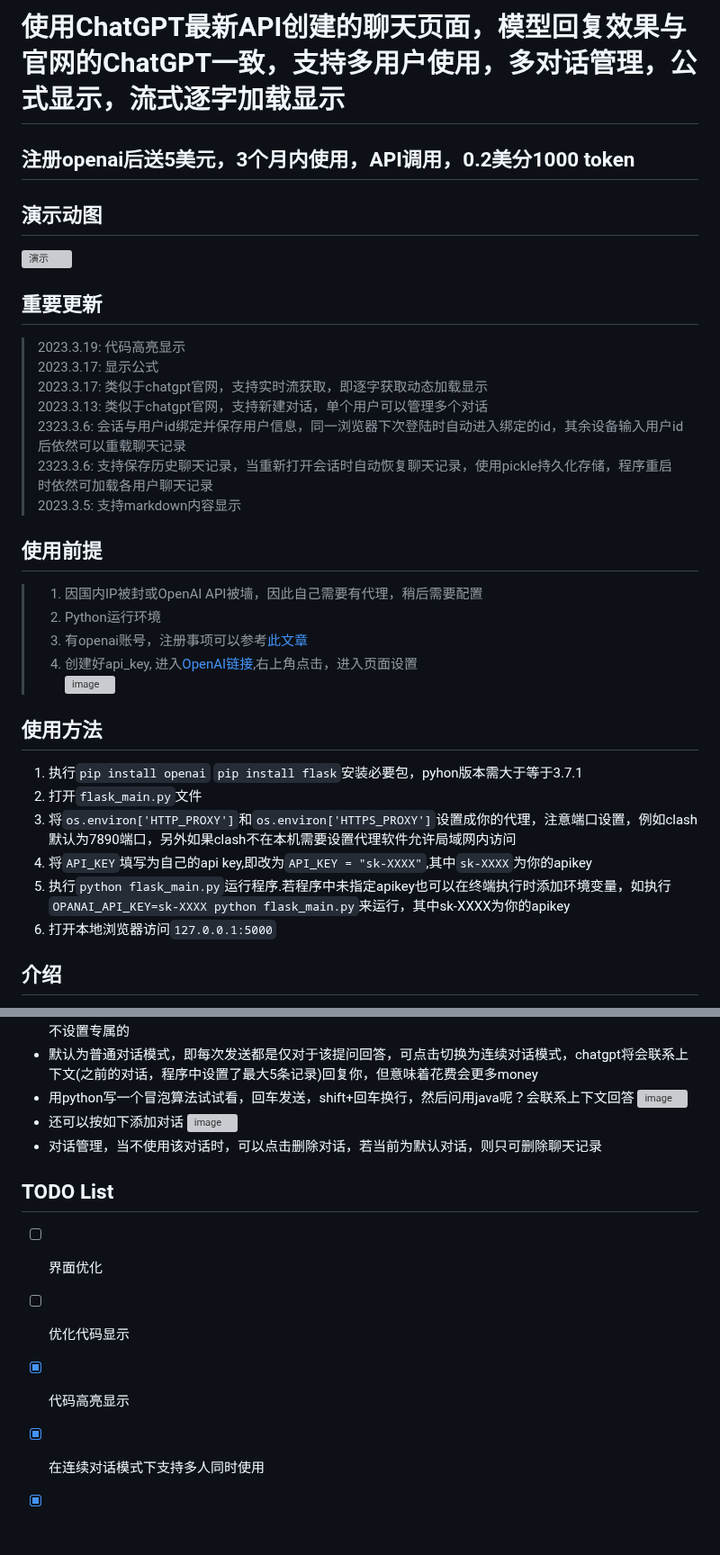
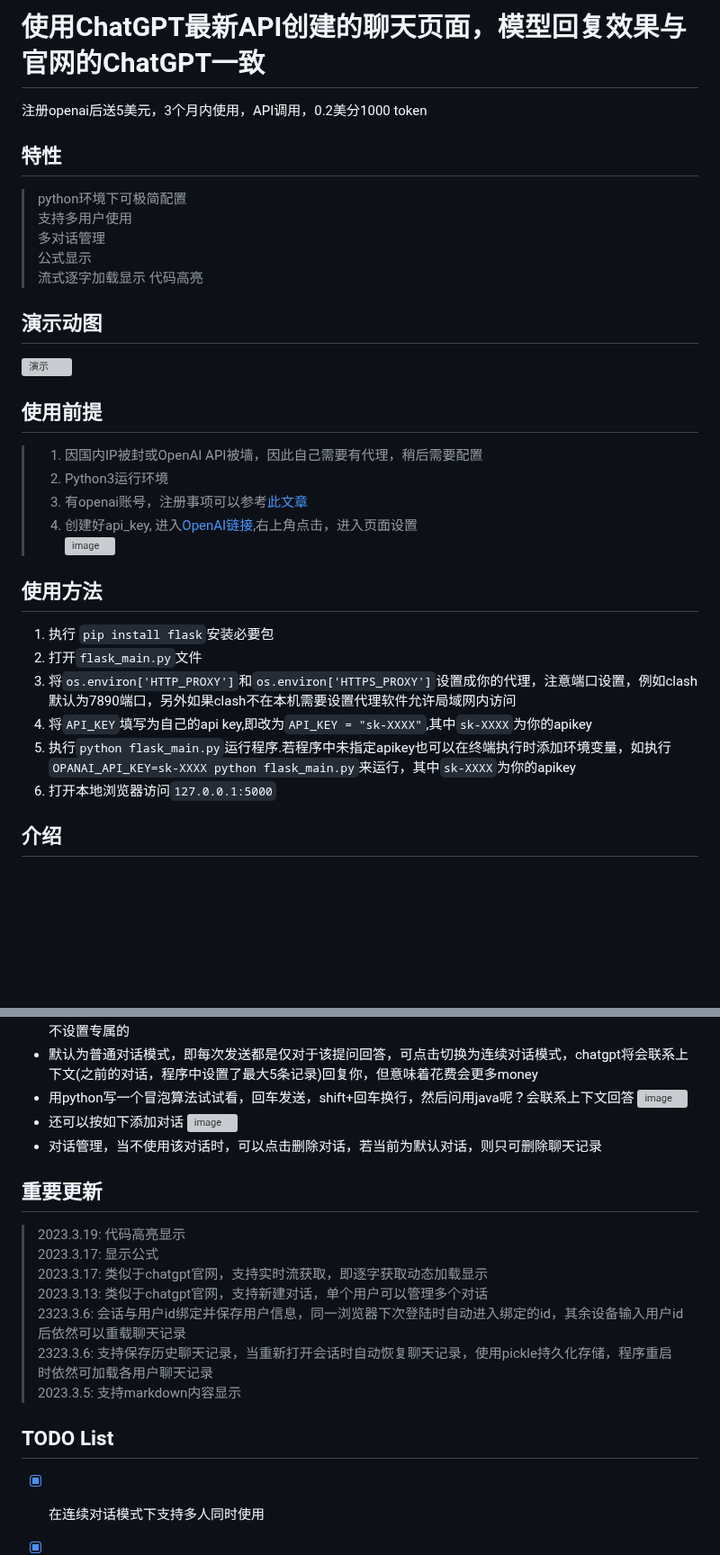
Before and after one commit to LiangYang666/ChatGPT-Web, a Markdown page: README.md, 2 parts joined by grey strips. Shown at 90% size. GitHub-like rendering; blank space fills up the shorter version; grey boxes are pictures that could not be loaded.

```diff
--- a/README.md
+++ b/README.md
@@ -1,34 +1,31 @@
-# 使用ChatGPT最新API创建的聊天页面，模型回复效果与官网的ChatGPT一致，支持多用户使用，多对话管理，公式显示，流式逐字加载显示
-## 注册openai后送5美元，3个月内使用，API调用，0.2美分1000 token
+# 使用ChatGPT最新API创建的聊天页面，模型回复效果与官网的ChatGPT一致
+注册openai后送5美元，3个月内使用，API调用，0.2美分1000 token
+## 特性
+> python环境下可极简配置
+> 支持多用户使用
+> 多对话管理
+> 公式显示
+> 流式逐字加载显示
+> 代码高亮
 
 ## 演示动图
 ![演示](https://user-images.githubusercontent.com/38237931/227176542-c924084c-8ceb-41cd-9e09-1f82e1d14366.gif)
 
 
-
-## 重要更新
-> 2023.3.19: 代码高亮显示
-> 2023.3.17: 显示公式
-> 2023.3.17: 类似于chatgpt官网，支持实时流获取，即逐字获取动态加载显示
-> 2023.3.13: 类似于chatgpt官网，支持新建对话，单个用户可以管理多个对话
-> 2323.3.6: 会话与用户id绑定并保存用户信息，同一浏览器下次登陆时自动进入绑定的id，其余设备输入用户id后依然可以重载聊天记录
-> 2323.3.6: 支持保存历史聊天记录，当重新打开会话时自动恢复聊天记录，使用pickle持久化存储，程序重启时依然可加载各用户聊天记录
-> 2023.3.5: 支持markdown内容显示
-
 ## 使用前提
 > 1. 因国内IP被封或OpenAI API被墙，因此自己需要有代理，稍后需要配置
-> 2. Python运行环境
+> 2. Python3运行环境
 > 2. 有openai账号，注册事项可以参考[此文章](https://juejin.cn/post/7173447848292253704)
 > 3. 创建好api_key, 进入[OpenAI链接](https://platform.openai.com/),右上角点击，进入页面设置
 ![image](https://user-images.githubusercontent.com/38237931/222461544-260ef350-2d05-486d-bf36-d078873b0f7a.png)
 
 
 ## 使用方法
-1. 执行`pip install openai` `pip install flask`安装必要包，pyhon版本需大于等于3.7.1
+1. 执行 `pip install flask`安装必要包
 2. 打开`flask_main.py`文件
 4. 将`os.environ['HTTP_PROXY']`和`os.environ['HTTPS_PROXY']`设置成你的代理，注意端口设置，例如clash默认为7890端口，另外如果clash不在本机需要设置代理软件允许局域网内访问
 3. 将`API_KEY`填写为自己的api key,即改为`API_KEY = "sk-XXXX"`,其中`sk-XXXX`为你的apikey
-5. 执行`python flask_main.py`运行程序.若程序中未指定apikey也可以在终端执行时添加环境变量，如执行`OPANAI_API_KEY=sk-XXXX python flask_main.py`来运行，其中sk-XXXX为你的apikey
+5. 执行`python flask_main.py`运行程序.若程序中未指定apikey也可以在终端执行时添加环境变量，如执行`OPANAI_API_KEY=sk-XXXX python flask_main.py`来运行，其中`sk-XXXX`为你的apikey
 6. 打开本地浏览器访问`127.0.0.1:5000`
 
 
@@ -45,10 +42,17 @@
 ![image](https://user-images.githubusercontent.com/38237931/224634107-f9c43c94-f044-4323-913f-2141c081fc04.png)
 - 对话管理，当不使用该对话时，可以点击删除对话，若当前为默认对话，则只可删除聊天记录
 
+
+## 重要更新
+> 2023.3.19: 代码高亮显示
+> 2023.3.17: 显示公式
+> 2023.3.17: 类似于chatgpt官网，支持实时流获取，即逐字获取动态加载显示
+> 2023.3.13: 类似于chatgpt官网，支持新建对话，单个用户可以管理多个对话
+> 2323.3.6: 会话与用户id绑定并保存用户信息，同一浏览器下次登陆时自动进入绑定的id，其余设备输入用户id后依然可以重载聊天记录
+> 2323.3.6: 支持保存历史聊天记录，当重新打开会话时自动恢复聊天记录，使用pickle持久化存储，程序重启时依然可加载各用户聊天记录
+> 2023.3.5: 支持markdown内容显示
+
 ## TODO List
-- [ ] 界面优化
-- [ ] 优化代码显示
-- [x] 代码高亮显示
 - [x] 在连续对话模式下支持多人同时使用
 - [x] 重载历史记录
 - [x] 切换聊天模式和重置时提示
```
Also changed, not shown: other parts of README.md (+4 -0 lines).
